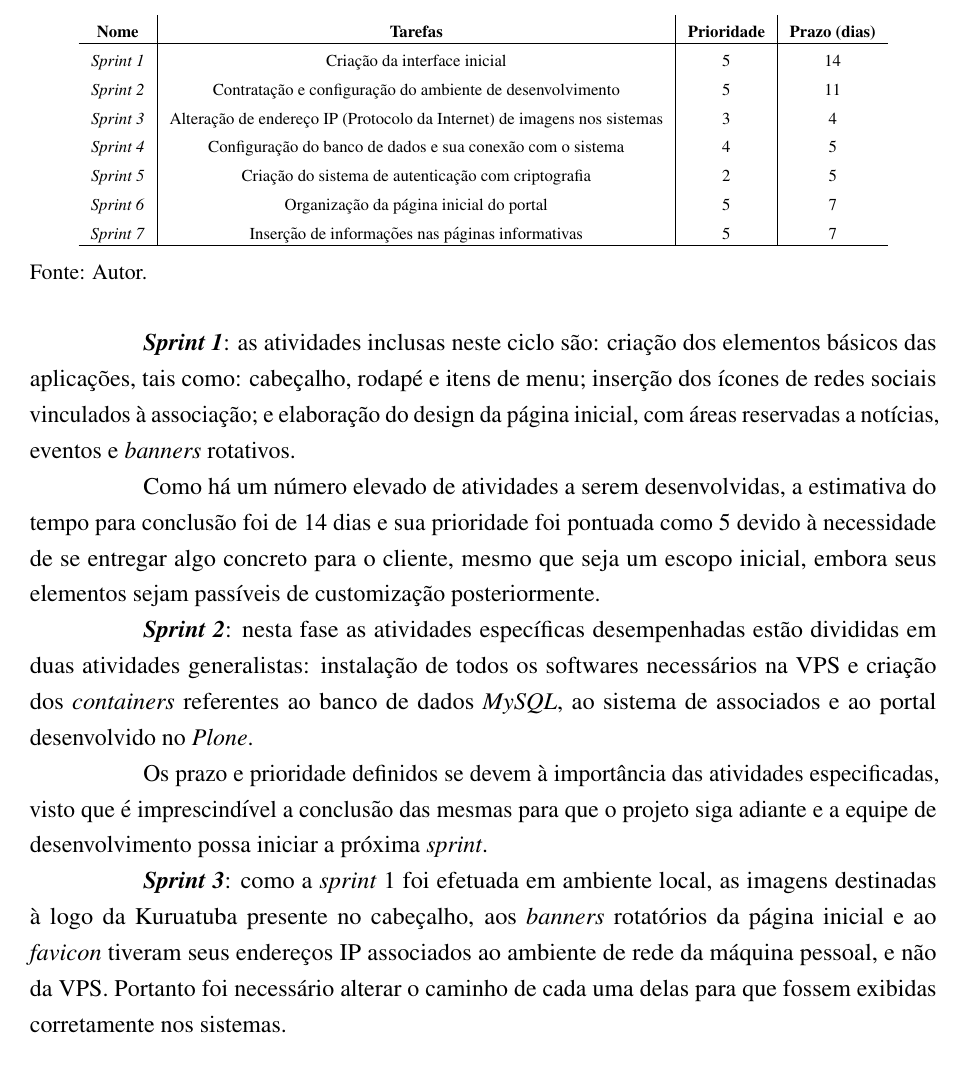
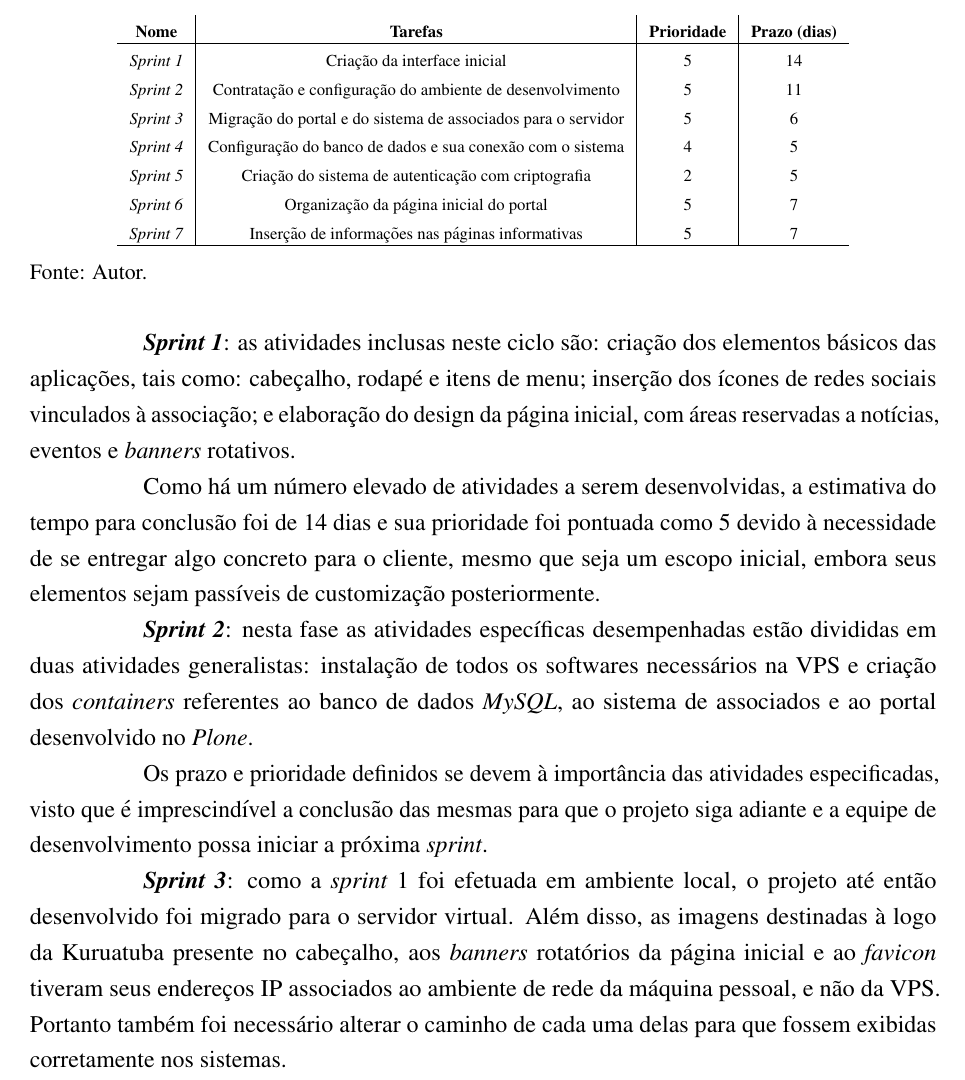
Before and after one commit to guilhermeDTNA/tcc, a LaTeX thesis (main.tex, which reads capitulos/metodologia.tex): part of page 73 of 93, cut so that both start at the same text. Compiled offline with pdfLaTeX.

Commit message:
Alterando sprint de migração do sistema

```diff
--- a/capitulos/metodologia.tex
+++ b/capitulos/metodologia.tex
@@ -1110,7 +1110,7 @@ A Tabela \ref{lista-sprints} contém cada uma das tarefas e as organiza por: ide
 \hline                               % para uma linha horizontal
 \textit{Sprint 1} & Criação da interface inicial & 5 & 14  \\
 \textit{Sprint 2} & Contratação e configuração do ambiente de desenvolvimento & 5 & 11  \\ %instalação de todos os softwares e criação dos containers
-\textit{Sprint 3} & Alteração de endereço IP (Protocolo da Internet) de imagens nos sistemas & 3 & 4  \\
+\textit{Sprint 3} & Migração do portal e do sistema de associados para o servidor & 5 & 6  \\
 \textit{Sprint 4} & Configuração do banco de dados e sua conexão com o sistema & 4 & 5  \\
 \textit{Sprint 5} & Criação do sistema de autenticação com criptografia & 2 & 5  \\
 \textit{Sprint 6} & Organização da página inicial do portal & 5 & 7  \\
@@ -1129,5 +1129,5 @@ Como há um número elevado de atividades a serem desenvolvidas, a estimativa do
 
 Os prazo e prioridade definidos se devem à importância das atividades especificadas, visto que é imprescindível a conclusão das mesmas para que o projeto siga adiante e a equipe de desenvolvimento possa iniciar a próxima \textit{sprint}.
 
-\textbf{\textit{Sprint 3}}: como a \textit{sprint} 1 foi efetuada em ambiente local, as imagens destinadas à logo da Kuruatuba presente no cabeçalho, aos \textit{banners} rotatórios da página inicial e ao \textit{favicon} tiveram seus endereços IP associados ao ambiente de rede da máquina pessoal, e não da VPS. Portanto foi necessário alterar o caminho de cada uma delas para que fossem exibidas corretamente nos sistemas.
+\textbf{\textit{Sprint 3}}: como a \textit{sprint} 1 foi efetuada em ambiente local, o projeto até então desenvolvido foi migrado para o servidor virtual. Além disso, as imagens destinadas à logo da Kuruatuba presente no cabeçalho, aos \textit{banners} rotatórios da página inicial e ao \textit{favicon} tiveram seus endereços IP associados ao ambiente de rede da máquina pessoal, e não da VPS. Portanto também foi necessário alterar o caminho de cada uma delas para que fossem exibidas corretamente nos sistemas.
 
```
Also changed, not shown: capitulos/metodologia.tex (2 more changed lines), 3 other files.
